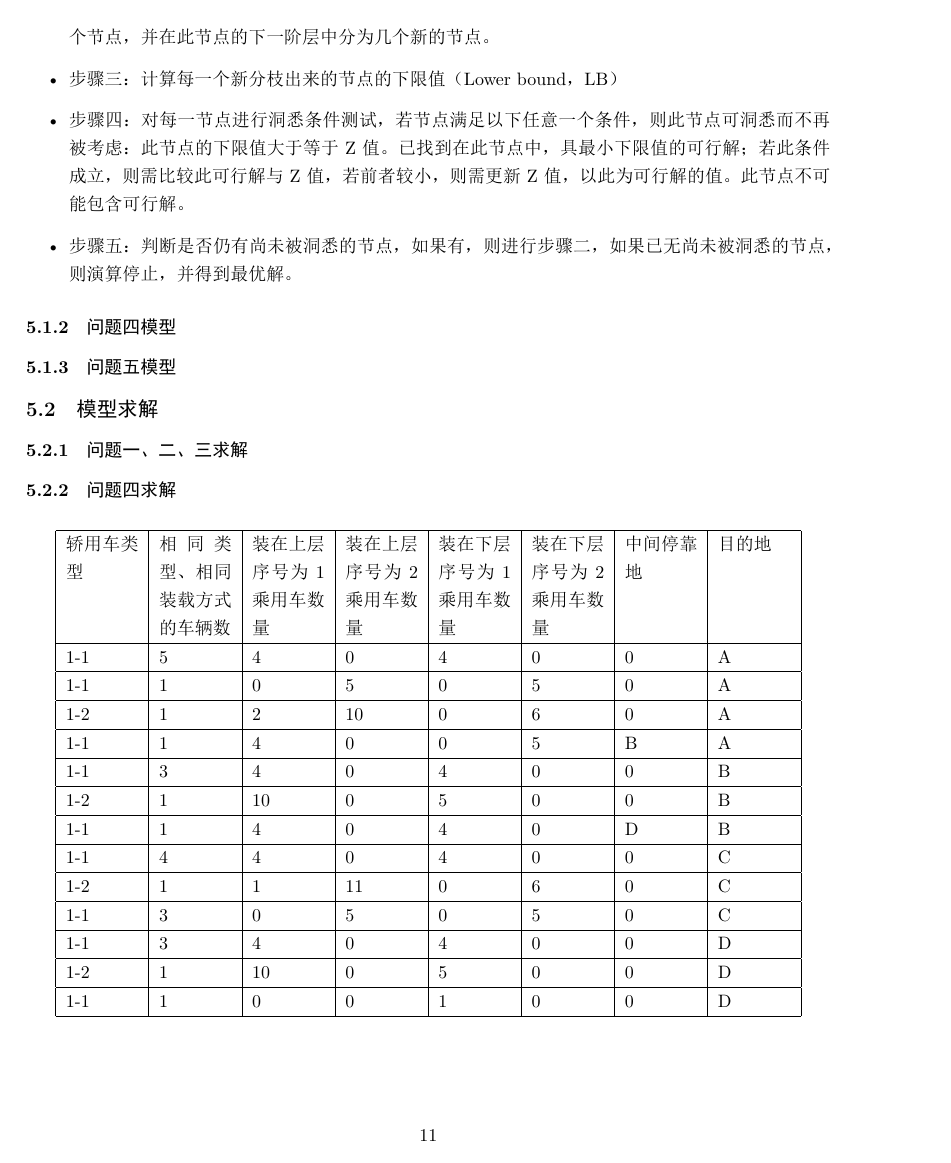
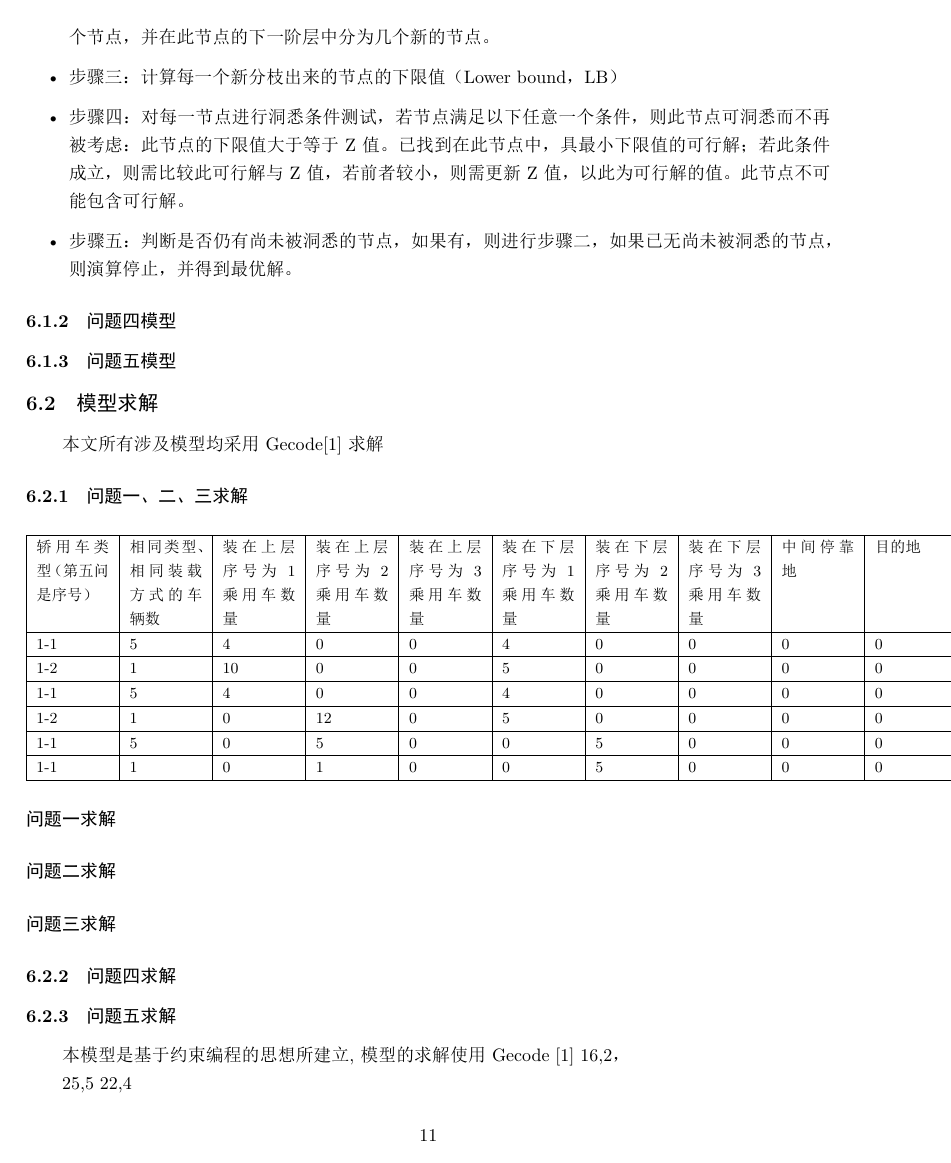
Before and after one commit to doris-nightmare/logistics, a LaTeX document (latex/logistics.tex): page 11 of 12. The pictures show the PDF file latex/logistics.pdf that the author committed with the source.

Commit message:
add result for Q1

```diff
--- a/latex/logistics.tex
+++ b/latex/logistics.tex
@@ -217,0 +205 @@ ke可用于开发基于约束的系统应用程序，是一个可移植、高效
+\paragraph{Gecode}
@@ -340,7 +331,30 @@ ke可用于开发基于约束的系统应用程序，是一个可移植、高效
 \subsubsection{问题五模型}
 
 \subsection{模型求解}
+本文所有涉及模型均采用Gecode\cite{gecode}求解
+
 \subsubsection{问题一、二、三求解}
+
+\paragraph{问题一求解}
+\begin{table}[h!]
+\centering
+\small
+\begin{tabular}{|p{1.5cm}|p{1.5cm}|p{1.5cm}|p{1.5cm}|p{1.5cm}|p{1.5cm}|p{1.5cm}|p{1.5cm}|p{1.5cm}|p{1.5cm}|}
+\hline
+轿用车类型（第五问是序号）  &  相同类型、相同装载方式的车辆数  &  装在上层序号为1乘用车数量  &  装在上层序号为2乘用车数量  &  装在上层序号为3乘用车数量  &  装在下层序号为1乘用车数量  &  装在下层序号为2乘用车数量  &  装在下层序号为3乘用车数量  &  中间停靠地  &  目的地\\ \hline
+1-1  &  5  &  4  &  0  &  0  &  4  &  0  &  0  &  0  &  0\\ \hline
+1-2  &  1  &  10  &  0  &  0  &  5  &  0  &  0  &  0  &  0\\ \hline
+1-1  &  5  &  4  &  0  &  0  &  4  &  0  &  0  &  0  &  0\\ \hline
+1-2  &  1  &  0  &  12  &  0  &  5  &  0  &  0  &  0  &  0\\ \hline
+1-1  &  5  &  0  &  5  &  0  &  0  &  5  &  0  &  0  &  0\\ \hline
+1-1  &  1  &  0  &  1  &  0  &  0  &  5  &  0  &  0  &  0 \\ \hline
+\end{tabular}
+\end{table}
+
+\paragraph{问题二求解}
+
+\paragraph{问题三求解}
+
 
 \subsubsection{问题四求解}
 \begin{table}[h!]
```
Also changed, not shown: latex/logistics.pdf, latex/logistics.tex (42 more changed lines).
